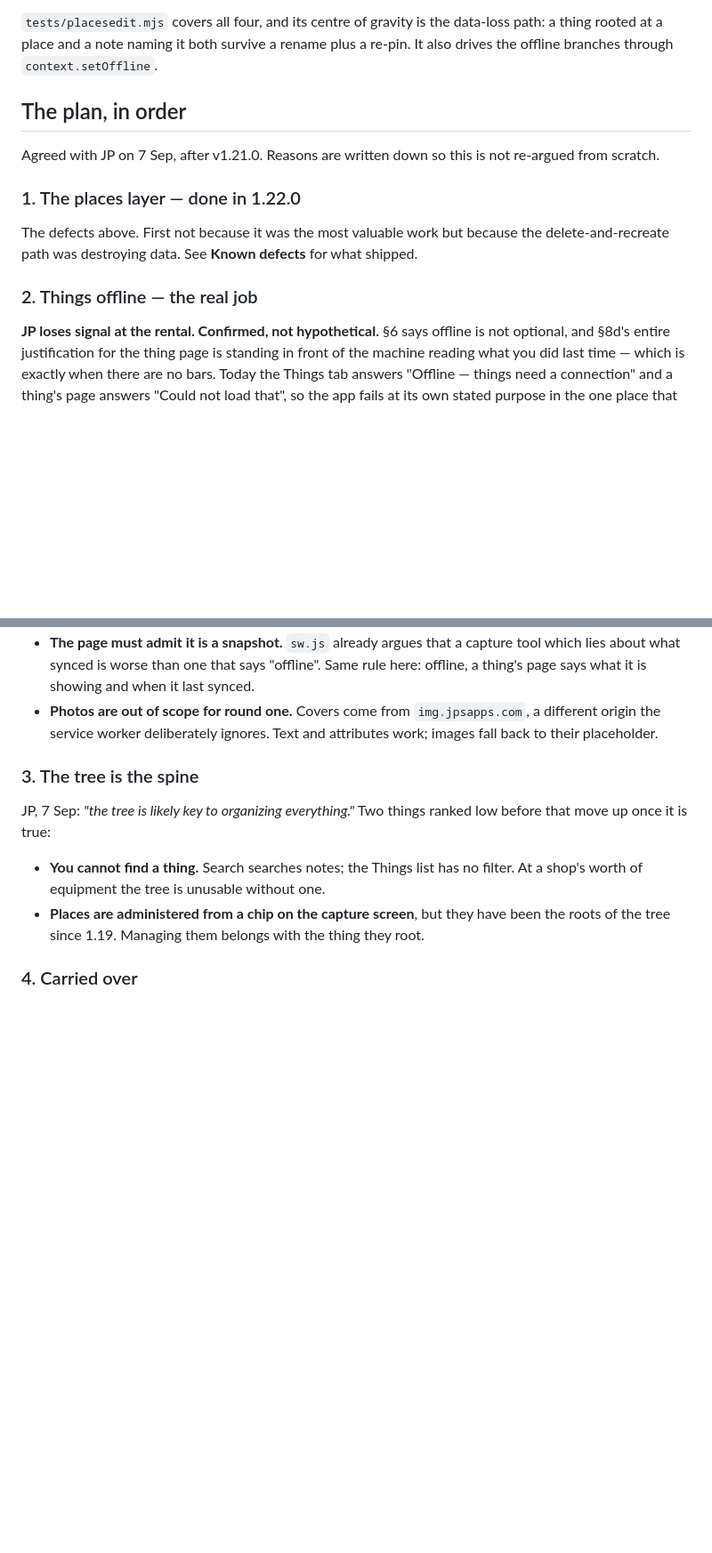
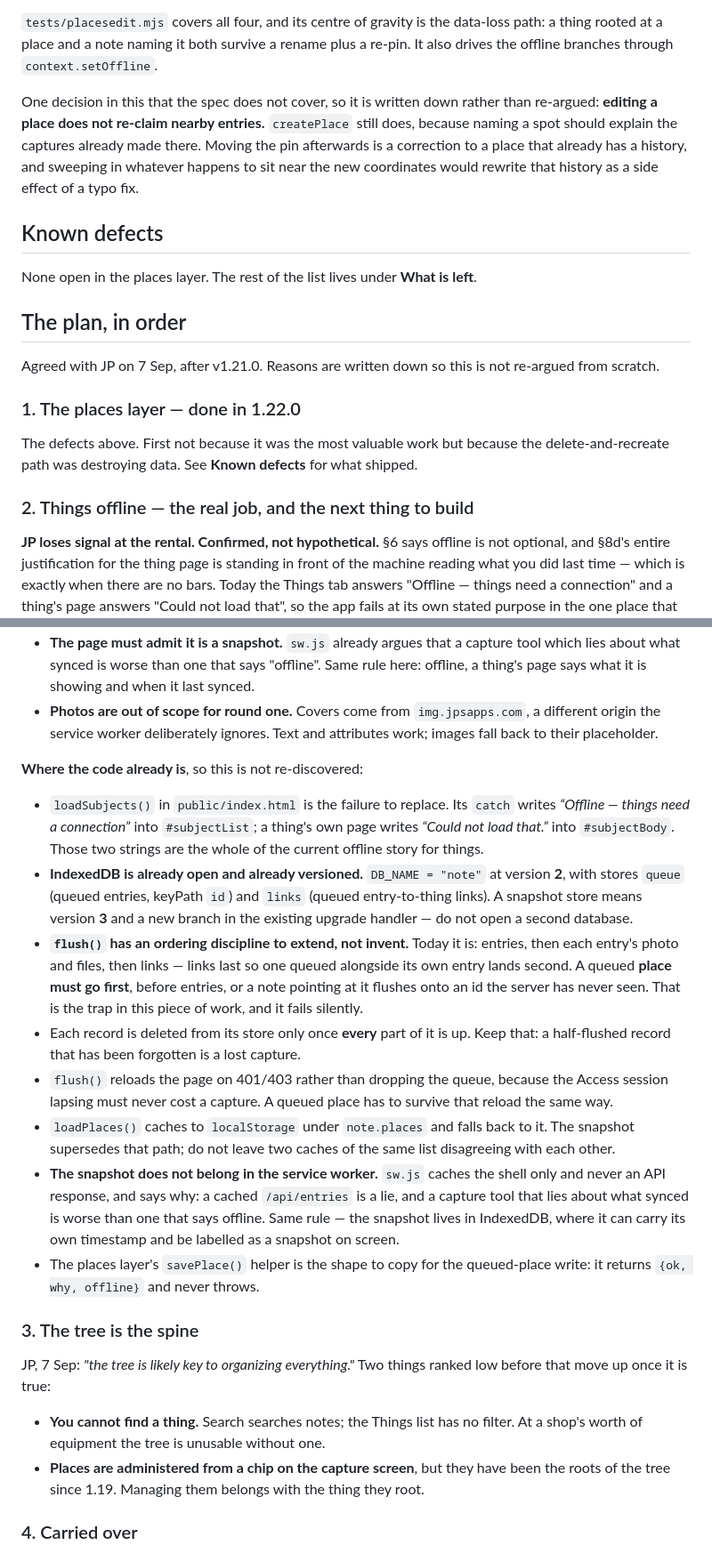
Before and after one commit to JP-Jackson/jpsapps-note, a Markdown page: HANDOFF.md, 2 parts joined by grey strips. Shown at 89% size. GitHub-like rendering; blank space fills up the shorter version.

```diff
--- a/HANDOFF.md
+++ b/HANDOFF.md
@@ -166,6 +177,17 @@ section 1 of the plan. What shipped, and the parts worth not re-deriving:
 path: a thing rooted at a place and a note naming it both survive a rename plus a
 re-pin. It also drives the offline branches through `context.setOffline`.
 
+One decision in this that the spec does not cover, so it is written down rather than
+re-argued: **editing a place does not re-claim nearby entries.** `createPlace` still
+does, because naming a spot should explain the captures already made there. Moving
+the pin afterwards is a correction to a place that already has a history, and
+sweeping in whatever happens to sit near the new coordinates would rewrite that
+history as a side effect of a typo fix.
+
+## Known defects
+
+None open in the places layer. The rest of the list lives under **What is left**.
+
 ## The plan, in order
 
 Agreed with JP on 7 Sep, after v1.21.0. Reasons are written down so this is not
@@ -176,7 +198,7 @@ re-argued from scratch.
 The defects above. First not because it was the most valuable work but because the
 delete-and-recreate path was destroying data. See **Known defects** for what shipped.
 
-### 2. Things offline — the real job
+### 2. Things offline — the real job, and the next thing to build
 
 **JP loses signal at the rental. Confirmed, not hypothetical.** §6 says offline is
 not optional, and §8d's entire justification for the thing page is standing in front
@@ -210,6 +232,37 @@ one place that matters most.
 - **Photos are out of scope for round one.** Covers come from `img.jpsapps.com`, a
   different origin the service worker deliberately ignores. Text and attributes work;
   images fall back to their placeholder.
+
+**Where the code already is**, so this is not re-discovered:
+
+- `loadSubjects()` in `public/index.html` is the failure to replace. Its `catch`
+  writes *“Offline — things need a connection”* into `#subjectList`; a thing's own
+  page writes *“Could not load that.”* into `#subjectBody`. Those two strings are the
+  whole of the current offline story for things.
+- **IndexedDB is already open and already versioned.** `DB_NAME = "note"` at version
+  **2**, with stores `queue` (queued entries, keyPath `id`) and `links` (queued
+  entry-to-thing links). A snapshot store means version **3** and a new branch in the
+  existing upgrade handler — do not open a second database.
+- **`flush()` has an ordering discipline to extend, not invent.** Today it is:
+  entries, then each entry's photo and files, then links — links last so one queued
+  alongside its own entry lands second. A queued **place must go first**, before
+  entries, or a note pointing at it flushes onto an id the server has never seen.
+  That is the trap in this piece of work, and it fails silently.
+- Each record is deleted from its store only once **every** part of it is up. Keep
+  that: a half-flushed record that has been forgotten is a lost capture.
+- `flush()` reloads the page on 401/403 rather than dropping the queue, because the
+  Access session lapsing must never cost a capture. A queued place has to survive
+  that reload the same way.
+- `loadPlaces()` caches to `localStorage` under `note.places` and falls back to it.
+  The snapshot supersedes that path; do not leave two caches of the same list
+  disagreeing with each other.
+- **The snapshot does not belong in the service worker.** `sw.js` caches the shell
+  only and never an API response, and says why: a cached `/api/entries` is a lie, and
+  a capture tool that lies about what synced is worse than one that says offline.
+  Same rule — the snapshot lives in IndexedDB, where it can carry its own timestamp
+  and be labelled as a snapshot on screen.
+- The places layer's `savePlace()` helper is the shape to copy for the queued-place
+  write: it returns `{ok, why, offline}` and never throws.
 
 ### 3. The tree is the spine
 
```
Also changed, not shown: other parts of HANDOFF.md (+50 -6 lines).
